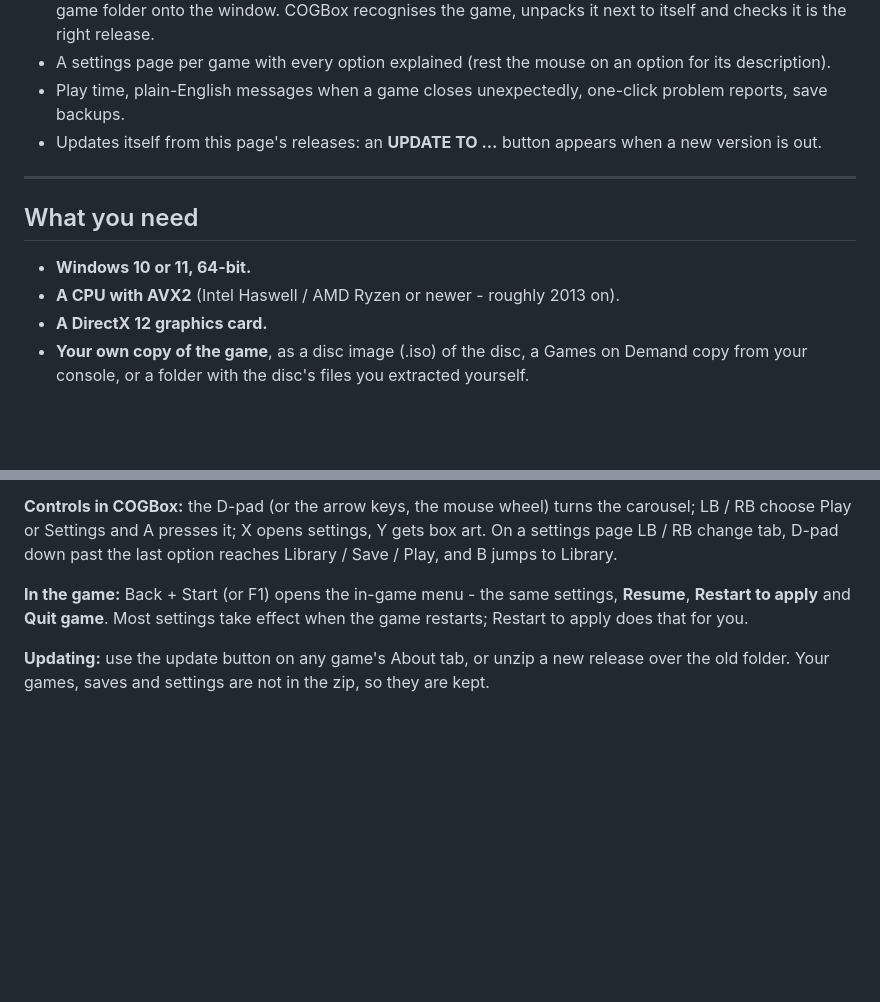
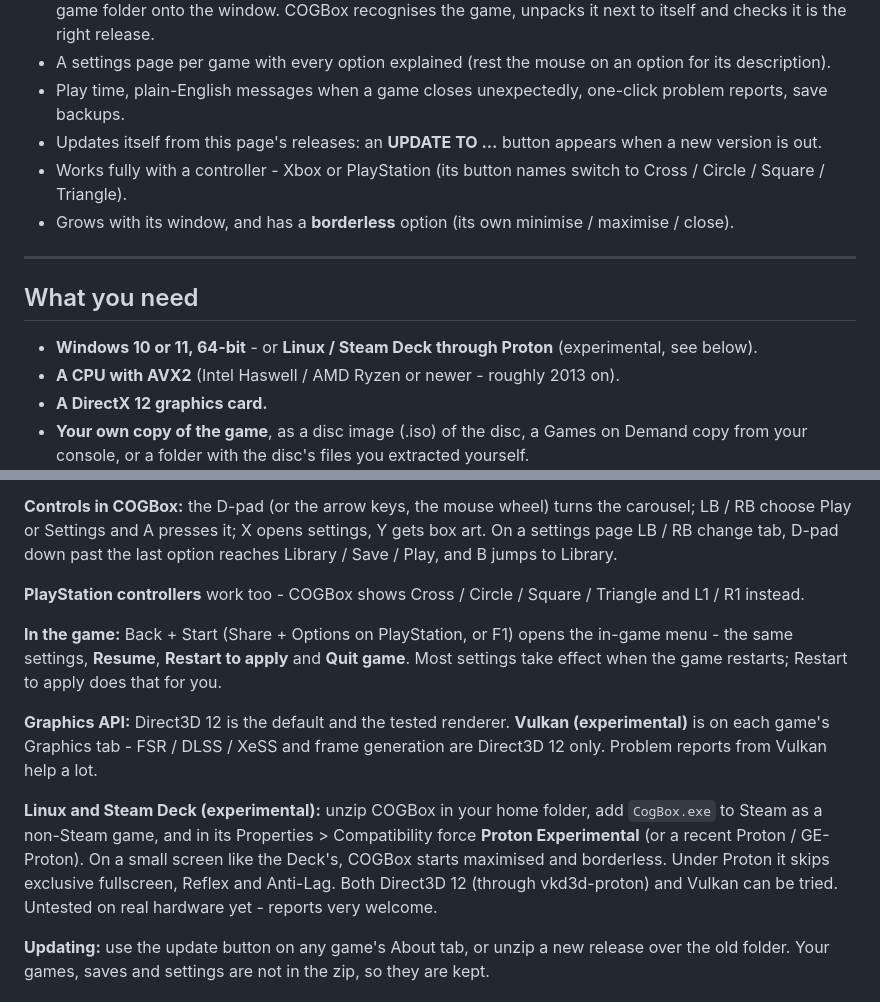
Before and after one commit to Shagg88/COGBox, a Markdown page: README.md, 2 parts joined by grey strips. GitHub-like rendering; blank space fills up the shorter version.

```diff
--- a/README.md
+++ b/README.md
@@ -51,12 +59,14 @@ Other hardware hasn't been tried yet - please report what you find.
 - A settings page per game with every option explained (rest the mouse on an option for its description).
 - Play time, plain-English messages when a game closes unexpectedly, one-click problem reports, save backups.
 - Updates itself from this page's releases: an **UPDATE TO ...** button appears when a new version is out.
+- Works fully with a controller - Xbox or PlayStation (its button names switch to Cross / Circle / Square / Triangle).
+- Grows with its window, and has a **borderless** option (its own minimise / maximise / close).
 
 ---
 
 ## What you need
 
-- **Windows 10 or 11, 64-bit.**
+- **Windows 10 or 11, 64-bit** - or **Linux / Steam Deck through Proton** (experimental, see below).
 - **A CPU with AVX2** (Intel Haswell / AMD Ryzen or newer - roughly 2013 on).
 - **A DirectX 12 graphics card.**
 - **Your own copy of the game**, as a disc image (.iso) of the disc, a Games on Demand copy from your console, or a
@@ -79,8 +89,19 @@ Other hardware hasn't been tried yet - please report what you find.
 Settings and A presses it; X opens settings, Y gets box art. On a settings page LB / RB change tab, D-pad down past the
 last option reaches Library / Save / Play, and B jumps to Library.
 
-**In the game:** Back + Start (or F1) opens the in-game menu - the same settings, **Resume**, **Restart to apply** and
+**PlayStation controllers** work too - COGBox shows Cross / Circle / Square / Triangle and L1 / R1 instead.
+
+**In the game:** Back + Start (Share + Options on PlayStation, or F1) opens the in-game menu - the same settings, **Resume**, **Restart to apply** and
 **Quit game**. Most settings take effect when the game restarts; Restart to apply does that for you.
+
+**Graphics API:** Direct3D 12 is the default and the tested renderer. **Vulkan (experimental)** is on each game's
+Graphics tab - FSR / DLSS / XeSS and frame generation are Direct3D 12 only. Problem reports from Vulkan help a lot.
+
+**Linux and Steam Deck (experimental):** unzip COGBox in your home folder, add `CogBox.exe` to Steam as a non-Steam
+game, and in its Properties > Compatibility force **Proton Experimental** (or a recent Proton / GE-Proton). On a small
+screen like the Deck's, COGBox starts maximised and borderless. Under Proton it skips exclusive fullscreen, Reflex and
+Anti-Lag. Both Direct3D 12 (through vkd3d-proton) and Vulkan can be tried. Untested on real hardware yet - reports
+very welcome.
 
 **Updating:** use the update button on any game's About tab, or unzip a new release over the old folder. Your games,
 saves and settings are not in the zip, so they are kept.
```
Also changed, not shown: other parts of README.md (+23 -11 lines).
